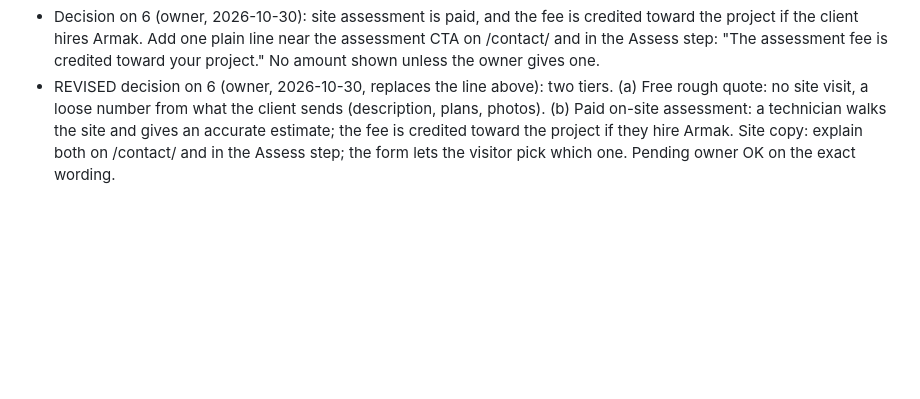
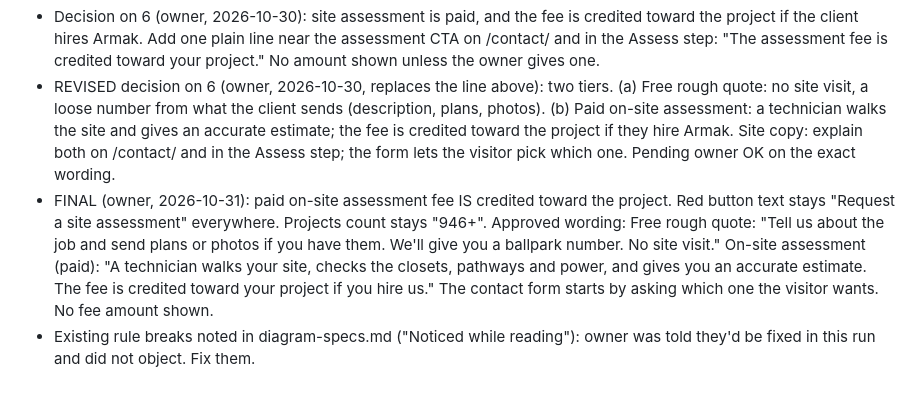
Before and after one commit to AdamArmakTech/armak-tech, a Markdown page: ai/plans/motion-and-diagrams.md, the part around the change. GitHub-like rendering; blank space fills up the shorter version.

Commit message:
Plan: owner decisions on assessment tiers, button text, 946+
Co-Authored-By: Claude Opus 5.5 <noreply@anthropic.com>

```diff
--- a/ai/plans/motion-and-diagrams.md
+++ b/ai/plans/motion-and-diagrams.md
@@ -79,3 +79,9 @@ Record in `src/data/content.ts` as `signature.<item>.confirmed = 'yes'` with `co
   (a) Free rough quote: no site visit, a loose number from what the client sends (description, plans, photos).
   (b) Paid on-site assessment: a technician walks the site and gives an accurate estimate; the fee is credited toward the project if they hire Armak.
   Site copy: explain both on /contact/ and in the Assess step; the form lets the visitor pick which one. Pending owner OK on the exact wording.
+- FINAL (owner, 2026-10-31): paid on-site assessment fee IS credited toward the project. Red button text stays "Request a site assessment" everywhere. Projects count stays "946+".
+  Approved wording:
+  Free rough quote: "Tell us about the job and send plans or photos if you have them. We'll give you a ballpark number. No site visit."
+  On-site assessment (paid): "A technician walks your site, checks the closets, pathways and power, and gives you an accurate estimate. The fee is credited toward your project if you hire us."
+  The contact form starts by asking which one the visitor wants. No fee amount shown.
+- Existing rule breaks noted in diagram-specs.md ("Noticed while reading"): owner was told they'd be fixed in this run and did not object. Fix them.
```
